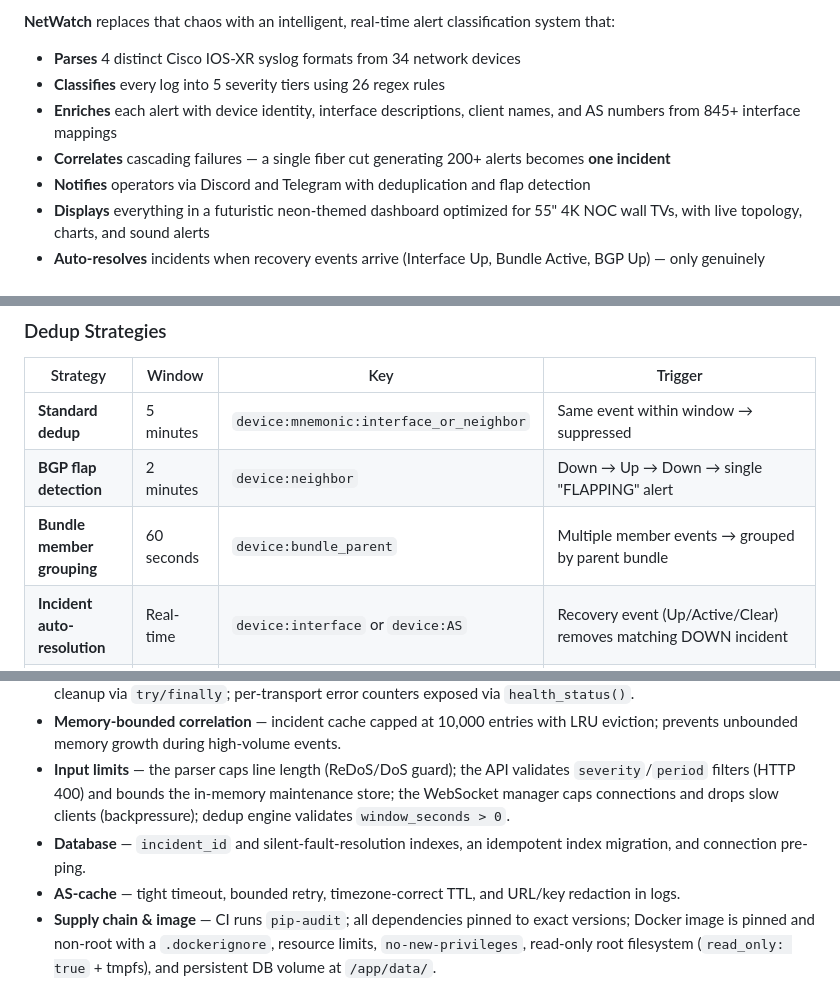
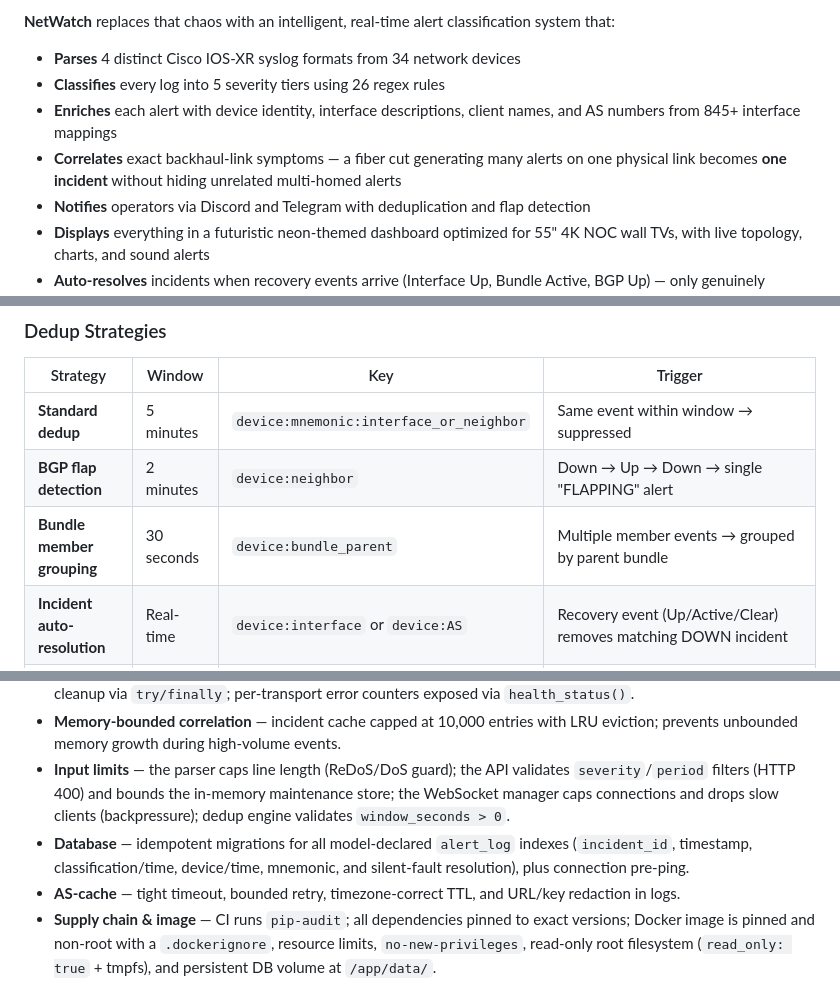
Before and after one commit to Muminur/Grafana-Loki-Netwatch-monitoring-notification-by-Mumin, a Markdown page: README.md, 3 parts joined by grey strips. GitHub-like rendering.

```diff
--- a/README.md
+++ b/README.md
@@ -34,7 +34,7 @@ BSCCL (Bangladesh Submarine Cable Company Limited) operates a multi-site ISP/car
 - **Parses** 4 distinct Cisco IOS-XR syslog formats from 34 network devices
 - **Classifies** every log into 5 severity tiers using 26 regex rules
 - **Enriches** each alert with device identity, interface descriptions, client names, and AS numbers from 845+ interface mappings
-- **Correlates** cascading failures — a single fiber cut generating 200+ alerts becomes **one incident**
+- **Correlates** exact backhaul-link symptoms — a fiber cut generating many alerts on one physical link becomes **one incident** without hiding unrelated multi-homed alerts
 - **Notifies** operators via Discord and Telegram with deduplication and flap detection
 - **Displays** everything in a futuristic neon-themed dashboard optimized for 55" 4K NOC wall TVs, with live topology, charts, and sound alerts
 - **Auto-resolves** incidents when recovery events arrive (Interface Up, Bundle Active, BGP Up) — only genuinely unresolved faults remain
@@ -454,7 +454,7 @@ Alert arrives → Classify → Enrich → Correlate → Dedup check
 |----------|--------|-----|---------|
 | **Standard dedup** | 5 minutes | `device:mnemonic:interface_or_neighbor` | Same event within window → suppressed |
 | **BGP flap detection** | 2 minutes | `device:neighbor` | Down → Up → Down → single "FLAPPING" alert |
-| **Bundle member grouping** | 60 seconds | `device:bundle_parent` | Multiple member events → grouped by parent bundle |
+| **Bundle member grouping** | 30 seconds | `device:bundle_parent` | Multiple member events → grouped by parent bundle |
 | **Incident auto-resolution** | Real-time | `device:interface` or `device:AS` | Recovery event (Up/Active/Clear) removes matching DOWN incident |
 | **BGP-UP silent fault clear** | Real-time | `device:bundle_members` | BGP UP on backbone P2P bundle auto-resolves RX_FAULT/SIGNAL/RFI (IOS-XR never sends explicit clears for optical faults) |
 
@@ -497,7 +499,7 @@ Production-hardening applied across the stack:
 - **Syslog ingest resilience** — Loki HTTP poll uses exponential backoff with a lag warning and page-boundary cursor de-duplication (no silent data loss); UDP rate limiting (1000 pkt/s default) with token bucket and guaranteed socket cleanup via `try/finally`; per-transport error counters exposed via `health_status()`.
 - **Memory-bounded correlation** — incident cache capped at 10,000 entries with LRU eviction; prevents unbounded memory growth during high-volume events.
 - **Input limits** — the parser caps line length (ReDoS/DoS guard); the API validates `severity`/`period` filters (HTTP 400) and bounds the in-memory maintenance store; the WebSocket manager caps connections and drops slow clients (backpressure); dedup engine validates `window_seconds > 0`.
-- **Database** — `incident_id` and silent-fault-resolution indexes, an idempotent index migration, and connection pre-ping.
+- **Database** — idempotent migrations for all model-declared `alert_log` indexes (`incident_id`, timestamp, classification/time, device/time, mnemonic, and silent-fault resolution), plus connection pre-ping.
 - **AS-cache** — tight timeout, bounded retry, timezone-correct TTL, and URL/key redaction in logs.
 - **Supply chain & image** — CI runs `pip-audit`; all dependencies pinned to exact versions; Docker image is pinned and non-root with a `.dockerignore`, resource limits, `no-new-privileges`, read-only root filesystem (`read_only: true` + tmpfs), and persistent DB volume at `/app/data/`.
 - **Authentication (opt-in)** — set `API_KEY` to require an `X-API-Key` header (constant-time check, `WWW-Authenticate` challenge on 401) for mutating endpoints; empty = disabled, so existing deployments are unaffected. **WebSocket endpoints** (`/ws`, `/ws/filtered`) also enforce auth via `?token=` query parameter when `API_KEY` is set.
```
Also changed, not shown: other parts of README.md (+39 -36 lines).
